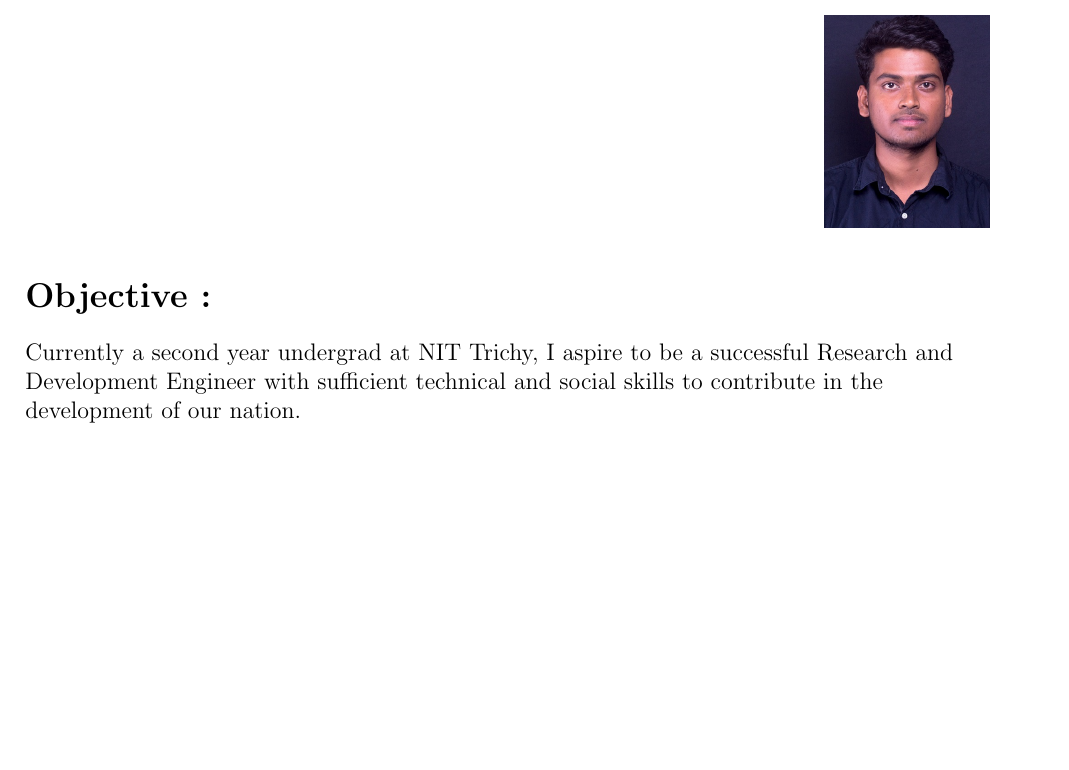
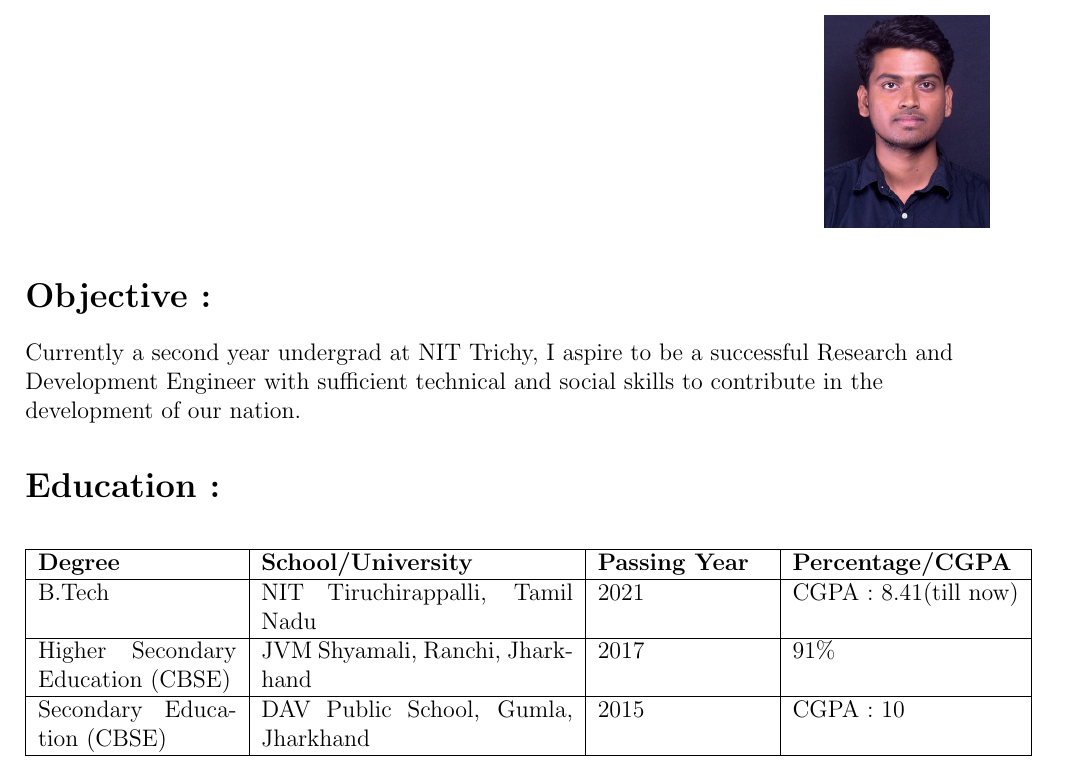
Before and after one commit to Rajk0520/Rajk0520_Resume, a LaTeX CV (Rajk0520_Resume.tex): part of the page, cut so that both start at the same text, the shorter picture padded with empty space. Compiled offline with pdfLaTeX.

Commit message:
Education details added

```diff
--- a/Rajk0520_Resume.tex
+++ b/Rajk0520_Resume.tex
@@ -22,6 +22,22 @@ Tamil Nadu - 620015
 \includegraphics[scale=0.3]{Rajk0520.jpg}
 \end{figure}
 \raggedright
+% inserting odjective
 \section*{Objective :}
 Currently a second year undergrad at NIT Trichy, I aspire to be a successful Research and Development Engineer with sufficient technical and social skills to contribute in the development of our nation.
+% inserting education
+\section*{Education :}
+\begin{table}[h]
+\begin{tabular}{|p{3.5 cm}|p{5.5cm}|p{3 cm}|p{4cm}|}
+\hline
+\bf Degree& \bf School/University& \bf Passing Year& \bf Percentage/CGPA\\
+\hline
+B.Tech&NIT Tiruchirappalli, Tamil Nadu&2021&CGPA : 8.41(till now) \\
+\hline
+Higher Secondary Education (CBSE)&JVM Shyamali, Ranchi, Jharkhand&2017&91\% \\
+\hline
+Secondary Education (CBSE)&DAV Public School, Gumla, Jharkhand &2015&CGPA : 10\\
+\hline
+\end{tabular}
+\end{table}
 \end{document}
```
Also changed, not shown: Rajk0520_Resume.pdf, 1 other file.
